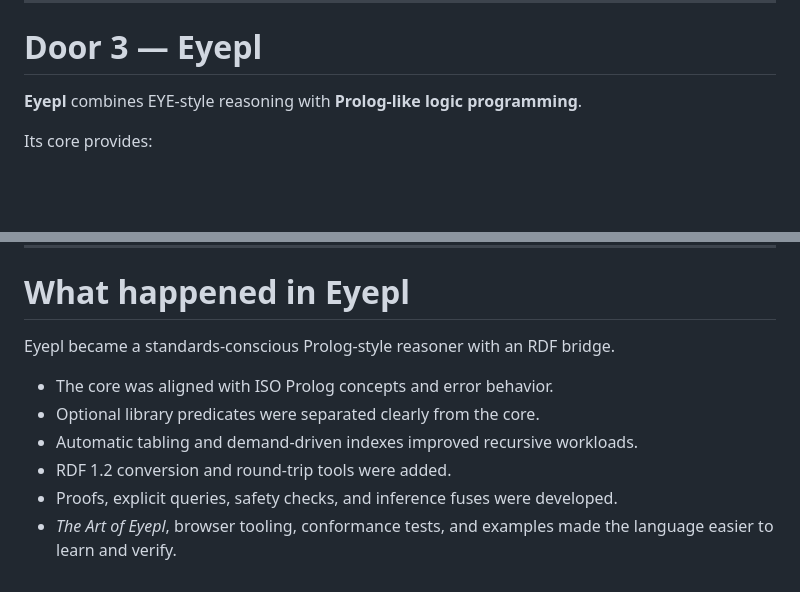
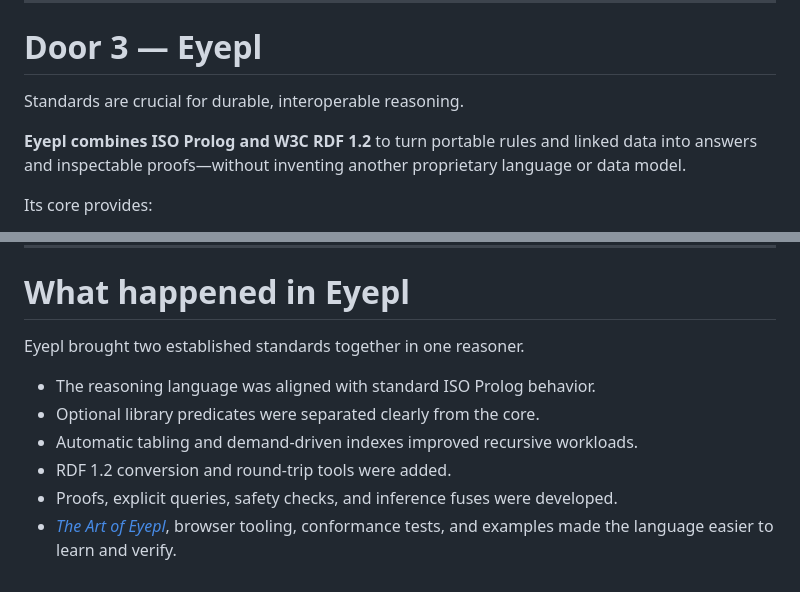
Before and after one commit to eyereasoner/eyereasoner.github.io, a Markdown page: reasoners-six-months.md, 2 parts joined by grey strips. Rendered like a GitHub page; blank space fills up the shorter version.

Commit message:
Emphasize Eyepl standards foundation

```diff
--- a/reasoners-six-months.md
+++ b/reasoners-six-months.md
@@ -127,7 +127,9 @@ Eyeleng grew from a SHACL Rules implementation into a practical hybrid engine.
 
 # Door 3 — Eyepl
 
-**Eyepl** combines EYE-style reasoning with **Prolog-like logic programming**.
+Standards are crucial for durable, interoperable reasoning.
+
+**Eyepl combines ISO Prolog and W3C RDF 1.2** to turn portable rules and linked data into answers and inspectable proofs—without inventing another proprietary language or data model.
 
 Its core provides:
 
@@ -145,11 +147,11 @@ Eyepl gives Prolog users a route to RDF—and linked-data users a compact relati
 
 # What happened in Eyepl
 
-Eyepl became a standards-conscious Prolog-style reasoner with an RDF bridge.
+Eyepl brought two established standards together in one reasoner.
 
-- The core was aligned with ISO Prolog concepts and error behavior.
+- The reasoning language was aligned with standard ISO Prolog behavior.
 - Optional library predicates were separated clearly from the core.
 - Automatic tabling and demand-driven indexes improved recursive workloads.
 - RDF 1.2 conversion and round-trip tools were added.
 - Proofs, explicit queries, safety checks, and inference fuses were developed.
-- *The Art of Eyepl*, browser tooling, conformance tests, and examples made the language easier to learn and verify.
+- [*The Art of Eyepl*](https://eyereasoner.github.io/eyepl/the-art-of-eyepl), browser tooling, conformance tests, and examples made the language easier to learn and verify.
```
